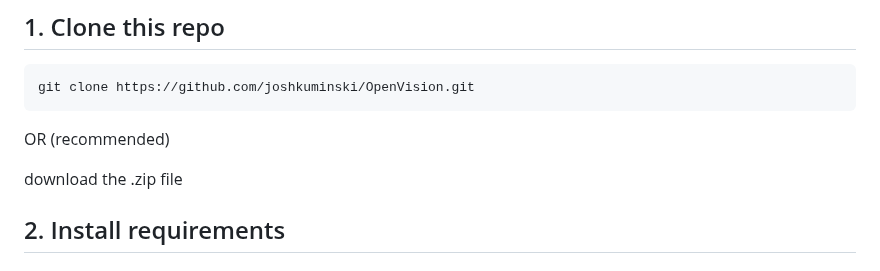
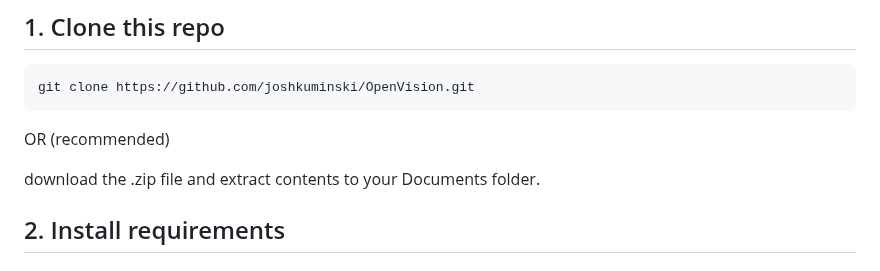
Before and after one commit to joshkuminski/OpenVision, a Markdown page: README.md, the part around the change. Rendered like a GitHub page.

````diff
--- a/README.md
+++ b/README.md
@@ -55,7 +55,7 @@ git clone https://github.com/joshkuminski/OpenVision.git
 ```
 OR (recommended)
 
-download the .zip file
+download the .zip file and extract contents to your Documents folder.
 
 ## 2. Install requirements
 ### Windows 10
````
